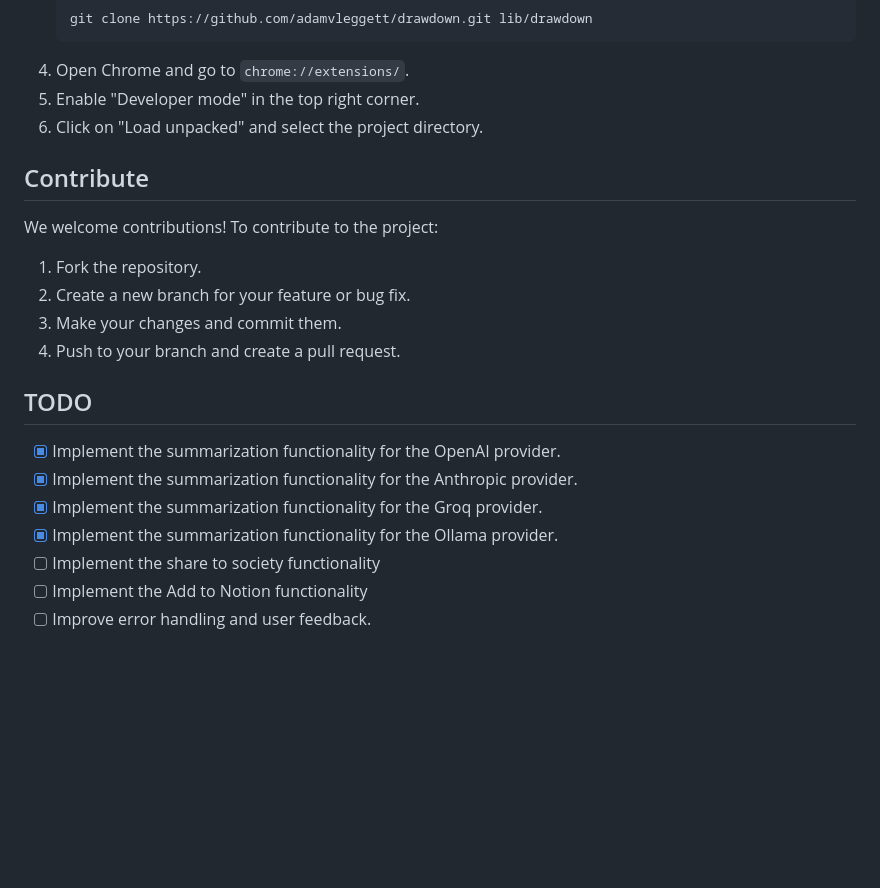
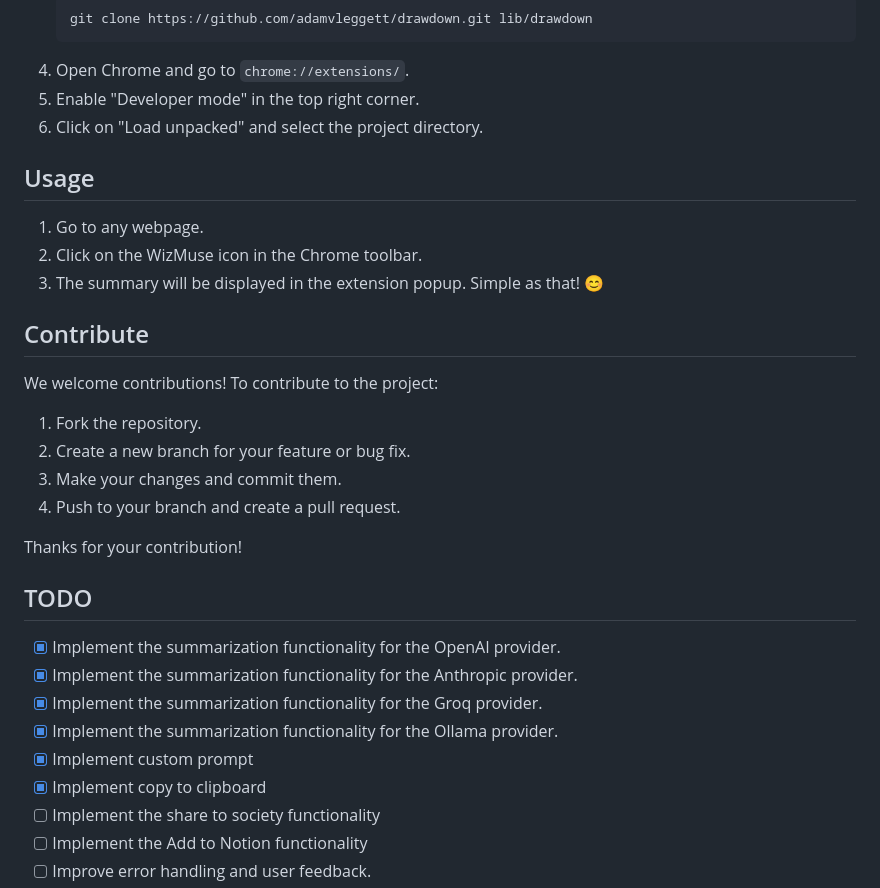
Before and after one commit to chinkan/chrome-ext-wizmuse, a Markdown page: README.md, the part around the change printed below. GitHub-like rendering; blank space fills up the shorter version.

```diff
--- a/README.md
+++ b/README.md
@@ -22,6 +37,12 @@ WizMuse is a browser extension that allows users to summarize web pages using va
 5. Enable "Developer mode" in the top right corner.
 6. Click on "Load unpacked" and select the project directory.
 
+## Usage
+
+1. Go to any webpage.
+2. Click on the WizMuse icon in the Chrome toolbar.
+3. The summary will be displayed in the extension popup. Simple as that! 😊
+
 ## Contribute
 
 We welcome contributions! To contribute to the project:
@@ -31,12 +52,16 @@ We welcome contributions! To contribute to the project:
 3. Make your changes and commit them.
 4. Push to your branch and create a pull request.
 
+Thanks for your contribution!
+
 ## TODO
 
 -   [x] Implement the summarization functionality for the OpenAI provider.
 -   [x] Implement the summarization functionality for the Anthropic provider.
 -   [x] Implement the summarization functionality for the Groq provider.
 -   [x] Implement the summarization functionality for the Ollama provider.
+-   [x] Implement custom prompt
+-   [x] Implement copy to clipboard
 -   [ ] Implement the share to society functionality
 -   [ ] Implement the Add to Notion functionality
 -   [ ] Improve error handling and user feedback.
```
Also changed, not shown: other parts of README.md (+19 -0 lines), images/WizMuse1_s.jpg (added), 7 other files.
